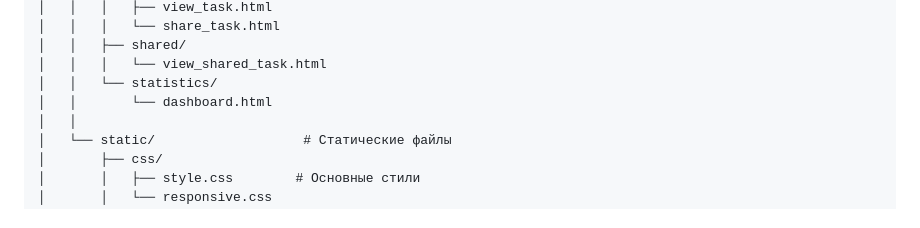
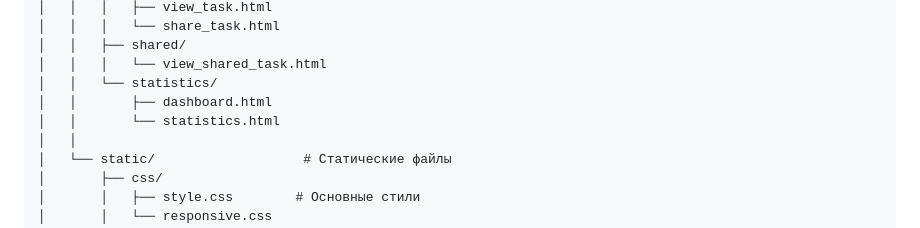
Before and after one commit to FDPhoenix-cloud/todo-list-app, a Markdown page: README.md, the part around the change. Rendered like a GitHub page.

Commit message:
feat: изменение структуры в файле README.md

```diff
--- a/README.md
+++ b/README.md
@@ -221,7 +221,8 @@ todo-list-app/
 │   │   ├── shared/
 │   │   │   └── view_shared_task.html
 │   │   └── statistics/
-│   │       └── dashboard.html
+│   │       ├── dashboard.html
+│   │       └── statistics.html
 │   │
 │   └── static/                   # Статические файлы
 │       ├── css/
```
